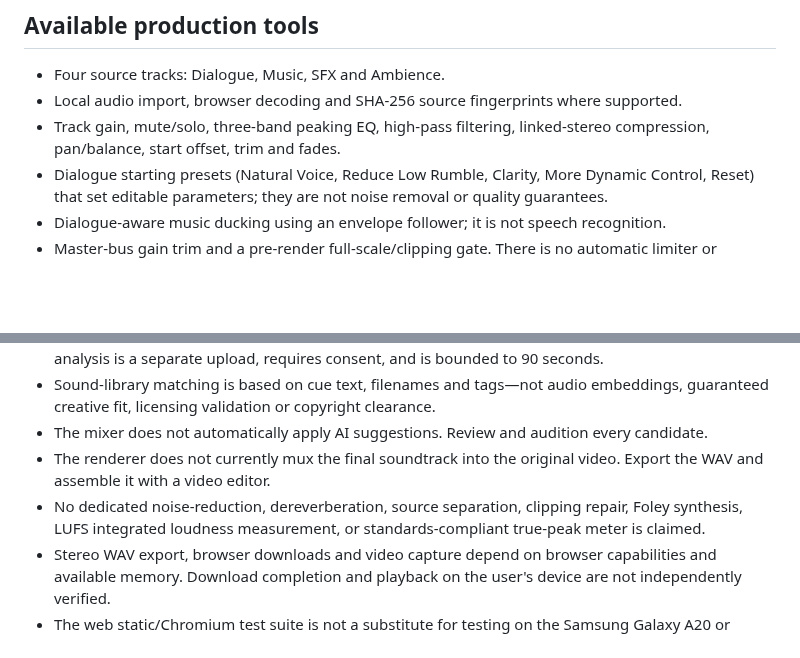
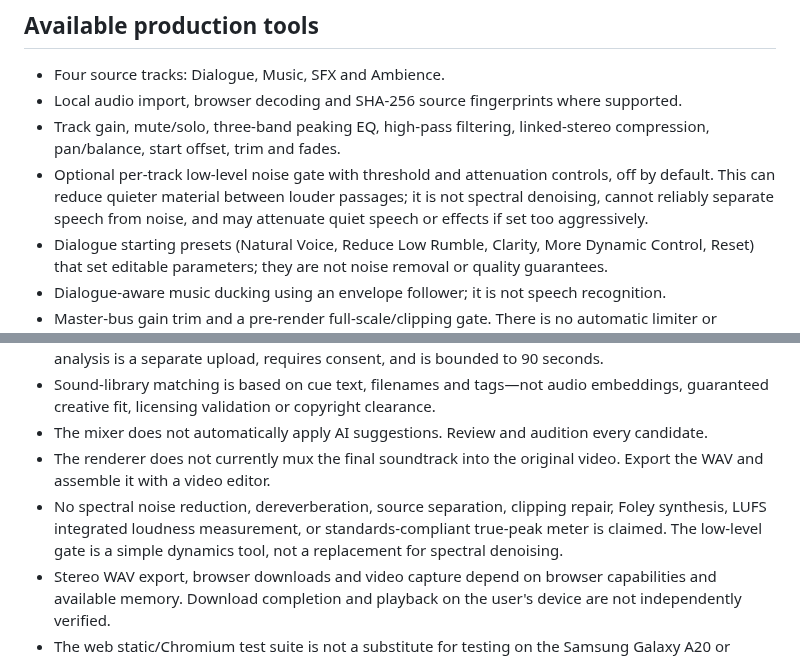
Before and after one commit to JagdishYadav406/Origin-Sound-Department-, a Markdown page: web/README.md, 2 parts joined by grey strips. Rendered like a GitHub page; blank space fills up the shorter version.

Commit message:
Document optional noise gate and distinguish it from spectral denoising

```diff
--- a/web/README.md
+++ b/web/README.md
@@ -7,6 +7,7 @@ Origin Sound Department is a self-contained browser-based soundtrack workspace.
 - Four source tracks: Dialogue, Music, SFX and Ambience.
 - Local audio import, browser decoding and SHA-256 source fingerprints where supported.
 - Track gain, mute/solo, three-band peaking EQ, high-pass filtering, linked-stereo compression, pan/balance, start offset, trim and fades.
+- Optional per-track low-level noise gate with threshold and attenuation controls, off by default. This can reduce quieter material between louder passages; it is not spectral denoising, cannot reliably separate speech from noise, and may attenuate quiet speech or effects if set too aggressively.
 - Dialogue starting presets (Natural Voice, Reduce Low Rumble, Clarity, More Dynamic Control, Reset) that set editable parameters; they are not noise removal or quality guarantees.
 - Dialogue-aware music ducking using an envelope follower; it is not speech recognition.
 - Master-bus gain trim and a pre-render full-scale/clipping gate. There is no automatic limiter or loudness normalization.
@@ -23,7 +24,7 @@ Origin Sound Department is a self-contained browser-based soundtrack workspace.
 - Sound-library matching is based on cue text, filenames and tags—not audio embeddings, guaranteed creative fit, licensing validation or copyright clearance.
 - The mixer does not automatically apply AI suggestions. Review and audition every candidate.
 - The renderer does not currently mux the final soundtrack into the original video. Export the WAV and assemble it with a video editor.
-- No dedicated noise-reduction, dereverberation, source separation, clipping repair, Foley synthesis, LUFS integrated loudness measurement, or standards-compliant true-peak meter is claimed.
+- No spectral noise reduction, dereverberation, source separation, clipping repair, Foley synthesis, LUFS integrated loudness measurement, or standards-compliant true-peak meter is claimed. The low-level gate is a simple dynamics tool, not a replacement for spectral denoising.
 - Stereo WAV export, browser downloads and video capture depend on browser capabilities and available memory. Download completion and playback on the user's device are not independently verified.
 - The web static/Chromium test suite is not a substitute for testing on the Samsung Galaxy A20 or another target device.
 
```
